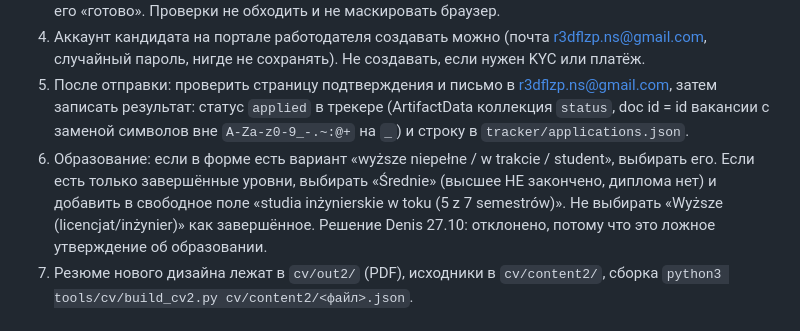
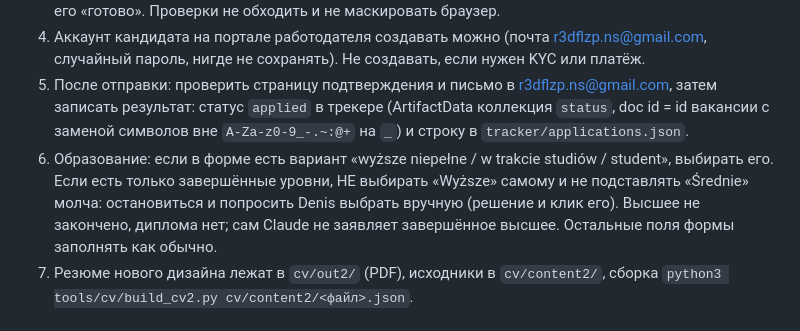
Before and after one commit to Flyingzaptop/job-search, a Markdown page: APPLY.md, the part around the change. Drawn GitHub-style.

Commit message:
APPLY.md: education question is chosen by Denis when only completed levels exist
Claude-Session: https://claude.ai/code/session_01WLReCgopZDVaXscAMtF7wd

```diff
--- a/APPLY.md
+++ b/APPLY.md
@@ -8,7 +8,7 @@
 3. Капча или «verify you are human»: остановиться, попросить Denis пройти проверку, продолжить после его «готово». Проверки не обходить и не маскировать браузер.
 4. Аккаунт кандидата на портале работодателя создавать можно (почта r3dflzp.ns@gmail.com, случайный пароль, нигде не сохранять). Не создавать, если нужен KYC или платёж.
 5. После отправки: проверить страницу подтверждения и письмо в r3dflzp.ns@gmail.com, затем записать результат: статус `applied` в трекере (ArtifactData коллекция `status`, doc id = id вакансии с заменой символов вне `A-Za-z0-9_-.~:@+` на `_`) и строку в `tracker/applications.json`.
-6. Образование: если в форме есть вариант «wyższe niepełne / w trakcie / student», выбирать его. Если есть только завершённые уровни, выбирать «Średnie» (высшее НЕ закончено, диплома нет) и добавить в свободное поле «studia inżynierskie w toku (5 z 7 semestrów)». Не выбирать «Wyższe (licencjat/inżynier)» как завершённое. Решение Denis 27.10: отклонено, потому что это ложное утверждение об образовании.
+6. Образование: если в форме есть вариант «wyższe niepełne / w trakcie studiów / student», выбирать его. Если есть только завершённые уровни, НЕ выбирать «Wyższe» самому и не подставлять «Średnie» молча: остановиться и попросить Denis выбрать вручную (решение и клик его). Высшее не закончено, диплома нет; сам Claude не заявляет завершённое высшее. Остальные поля формы заполнять как обычно.
 7. Резюме нового дизайна лежат в `cv/out2/` (PDF), исходники в `cv/content2/`, сборка `python3 tools/cv/build_cv2.py cv/content2/<файл>.json`.
 
 ## Очередь (на 27.10.2026)
```
